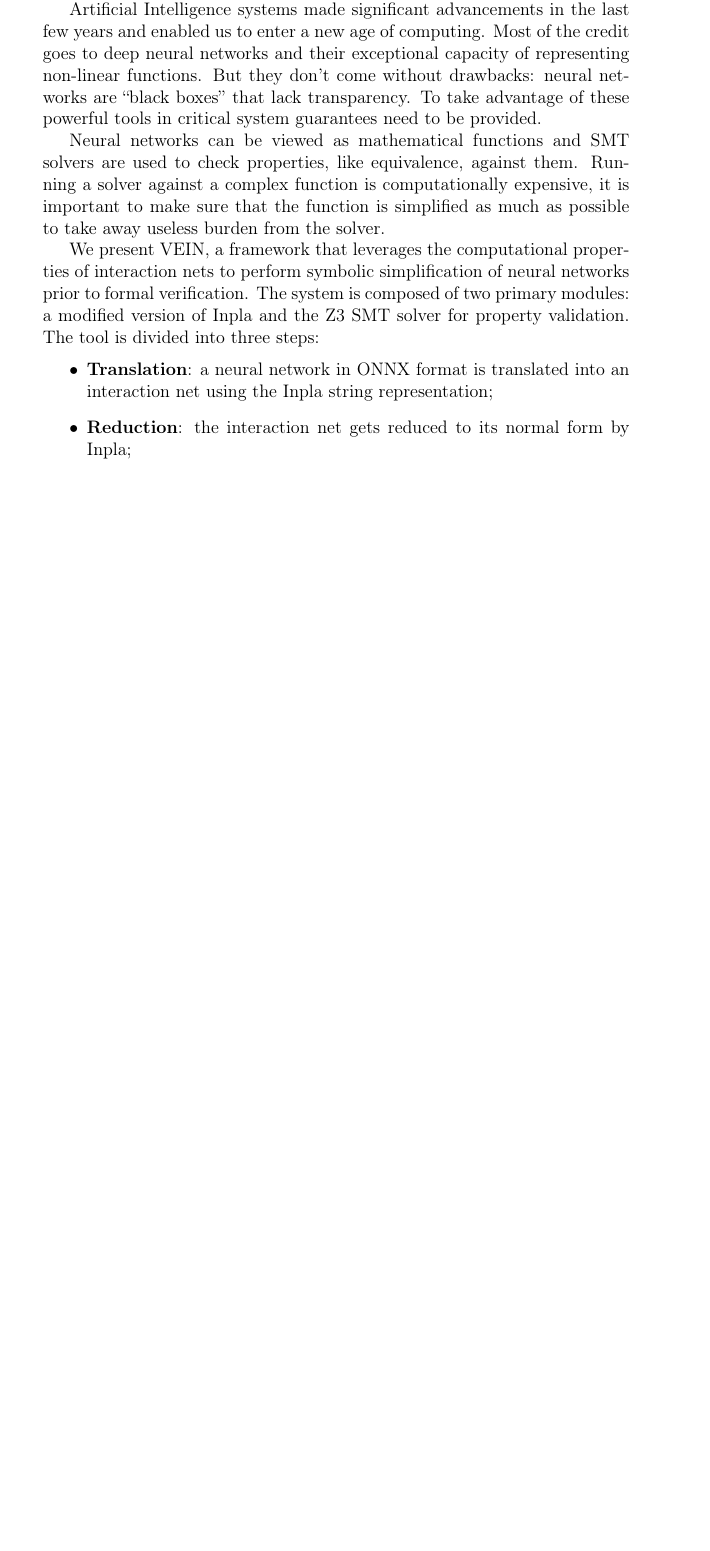
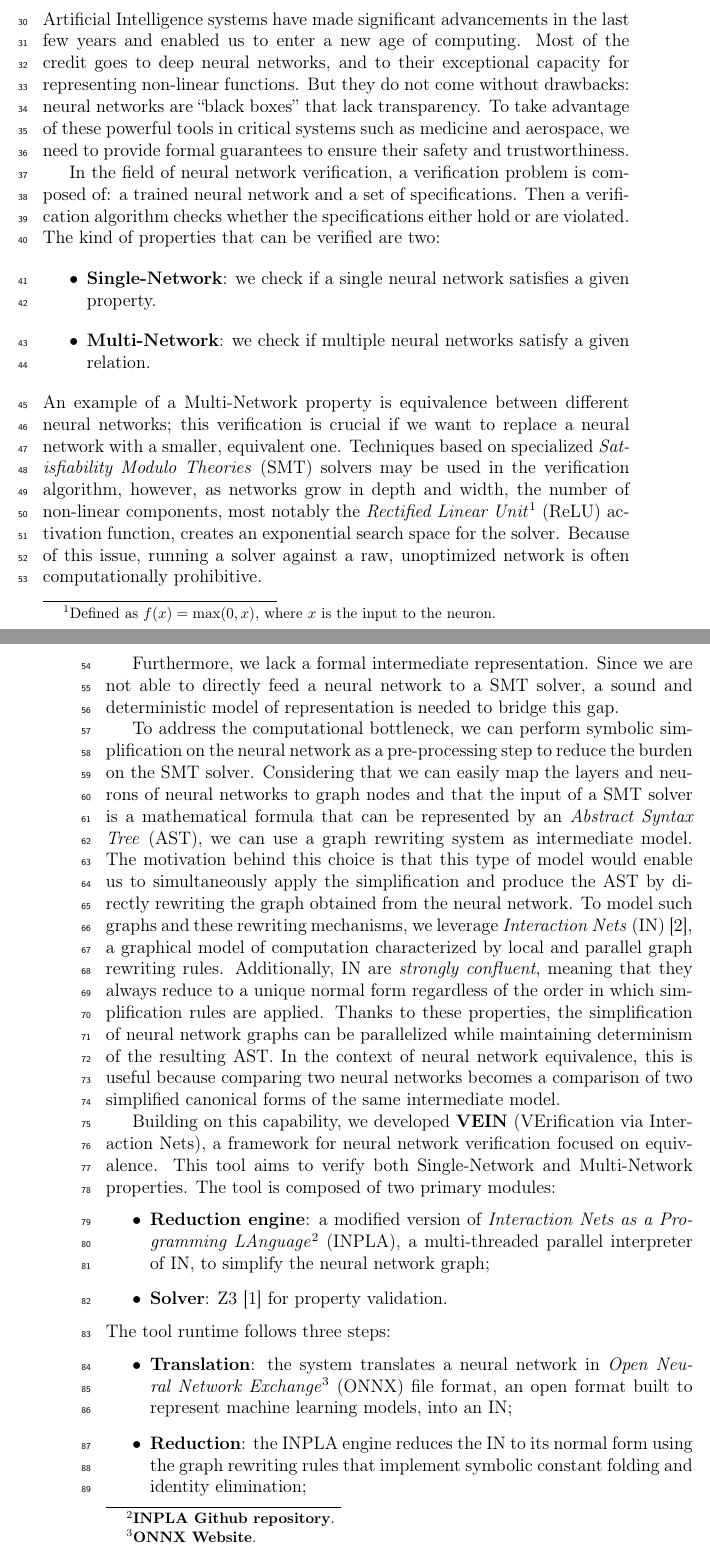
Before and after one commit to eric-marin/VEIN, a LaTeX thesis (main.tex, which reads chapters/01-introduction.tex): part of page 4 of 20 before the commit and two parts of pages 4 and 5 of 22 after it, the two joined at a grey line, cut so that both start at the same text, the shorter picture padded with empty space. Compiled offline with pdfLaTeX.

Commit message:
refined introduction

```diff
--- a/chapters/01-introduction.tex
+++ b/chapters/01-introduction.tex
@@ -1,30 +1,60 @@
 \chapter{Introduction}
 \label{ch:introduction}
 
-This chapter provides an overview of the thesis.
-
 % Context
-Artificial Intelligence systems made significant advancements in the last few years and enabled us to
-enter a new age of computing. Most of the credit goes to deep neural networks and their exceptional
-capacity of representing non-linear functions. But they don't come without drawbacks: neural
-networks are ``black boxes'' that lack transparency. To take advantage of these powerful tools in
-critical system guarantees need to be provided.
+Artificial Intelligence systems have made significant advancements in the last few years and enabled
+us to enter a new age of computing. Most of the credit goes to deep neural networks, and to their
+exceptional capacity for representing non-linear functions. But they do not come without drawbacks:
+neural networks are ``black boxes'' that lack transparency. To take advantage of these powerful
+tools in critical systems such as medicine and aerospace, we need to provide formal guarantees to
+ensure their safety and trustworthiness.
 
 % Problem
-Neural networks can be viewed as mathematical functions and SMT solvers are used to check properties,
-like equivalence, against them. Running a solver against a complex function is computationally
-expensive, it is important to make sure that the function is simplified as much as possible to take
-away useless burden from the solver.
+In the field of neural network verification, a verification problem is composed of: a trained neural
+network and a set of specifications. Then a verification algorithm checks whether the specifications
+either hold or are violated. The kind of properties that can be verified are two:
+\begin{itemize}
+	\item \textbf{Single-Network}: we check if a single neural network satisfies a given property.
+	\item \textbf{Multi-Network}: we check if multiple neural networks satisfy a given relation.
+\end{itemize}
+An example of a Multi-Network property is equivalence between different neural networks; this
+verification is crucial if we want to replace a neural network with a smaller, equivalent one.
+Techniques based on specialized \textit{Satisfiability Modulo Theories} (SMT) solvers may be used in
+the verification algorithm, however, as networks grow in depth and width, the number of non-linear
+components, most notably the \textit{Rectified Linear Unit}\footnote{Defined as $f(x)=\max(0, x)$, where $x$ is
+the input to the neuron.} (ReLU) activation function, creates an exponential search space for the
+solver. Because of this issue, running a solver against a raw, unoptimized network is often
+computationally prohibitive.
+
+Furthermore, we lack a formal intermediate representation. Since we are
+not able to directly feed a neural network to a SMT solver, a sound and deterministic model of
+representation is needed to bridge this gap.
 
 % Solution
-We present VEIN, a framework that leverages the computational properties of interaction nets to
-perform symbolic simplification of neural networks prior to formal verification.
-The system is composed of two primary modules: a modified version of Inpla and the Z3 SMT solver for
-property validation.
-The tool is divided into three steps:
+To address the computational bottleneck, we can perform symbolic simplification on the neural
+network as a pre-processing step to reduce the burden on the SMT solver. Considering that we can
+easily map the layers and neurons of neural networks to graph nodes and that the input of a SMT
+solver is a mathematical formula that can be represented by an \textit{Abstract Syntax Tree} (AST), we can
+use a graph rewriting system as intermediate model. The motivation behind this choice is that this
+type of model would enable us to simultaneously apply the simplification and produce the AST by
+directly rewriting the graph obtained from the neural network.
+To model such graphs and these rewriting mechanisms, we leverage \textit{Interaction Nets}
+(IN)~\cite{lafont1990interactionnets}, a graphical model of computation characterized by local and
+parallel graph rewriting rules. Additionally, IN are \textit{strongly confluent}, meaning that they
+always reduce to a unique normal form regardless of the order in which simplification rules are
+applied. Thanks to these properties, the simplification of neural network graphs can be parallelized
+while maintaining determinism of the resulting AST. In the context of neural network equivalence,
+this is useful because comparing two neural networks becomes a comparison of two simplified
+canonical forms of the same intermediate model.
+
+Building on this capability, we developed \textbf{VEIN} (VErification via Interaction Nets), a
+framework for neural network verification focused on equivalence. This tool aims to verify both
+Single-Network and Multi-Network properties. The tool is composed of two primary modules:
 \begin{itemize}
-	\item \textbf{Translation}: a neural network in ONNX format is translated into an interaction net using
-		the Inpla string representation;
-	\item \textbf{Reduction}: the interaction net gets reduced to its normal form by Inpla;
-	\item \textbf{Evaluation}: the normal form gets processed along with the property to verify by Z3.
+	\item \textbf{Reduction engine}: a modified version of \textit{Interaction Nets as a Programming
+		LAnguage}\footnote{\href{https://github.com/inpla/inpla}{\textbf{INPLA Github repository}}.}
+		(INPLA), a multi-threaded parallel interpreter of IN, to simplify the neural
+		network graph;
+	\item \textbf{Solver}: Z3~\cite{demoura2008z3} for property validation.
 \end{itemize}
+The tool runtime follows three steps:
@@ -34 +61,7 @@ Our contributions are:
 \begin{itemize}
+	\item \textbf{Translation}: the system translates a neural network in \textit{Open Neural Network
+		Exchange}\footnote{\href{https://onnx.ai/}{\textbf{ONNX Website}}.}
+		(ONNX) file format, an open format built to represent machine learning models, into an IN;
+	\item \textbf{Reduction}: the INPLA engine reduces the IN to its normal form using the graph
+		rewriting rules that implement symbolic constant folding and identity elimination;
+	\item \textbf{Evaluation}: then we parse the resulting normal form into Z3 representation and run the
--- a/main.tex
+++ b/main.tex
@@ -12,7 +12,9 @@
 % \usepackage[scaled=.83]{beramono}
 \usepackage{lineno}
 \usepackage{tikz-inet}
+
 \usetikzlibrary{calc}
+\linenumbers
 
 \input{macros}
 
```
Also changed, not shown: chapters/core/implementation/02-interaction-rules.tex (+20 -5 lines), references.bib (+30 -1 lines), chapters/01-introduction.tex (51 more changed lines).
